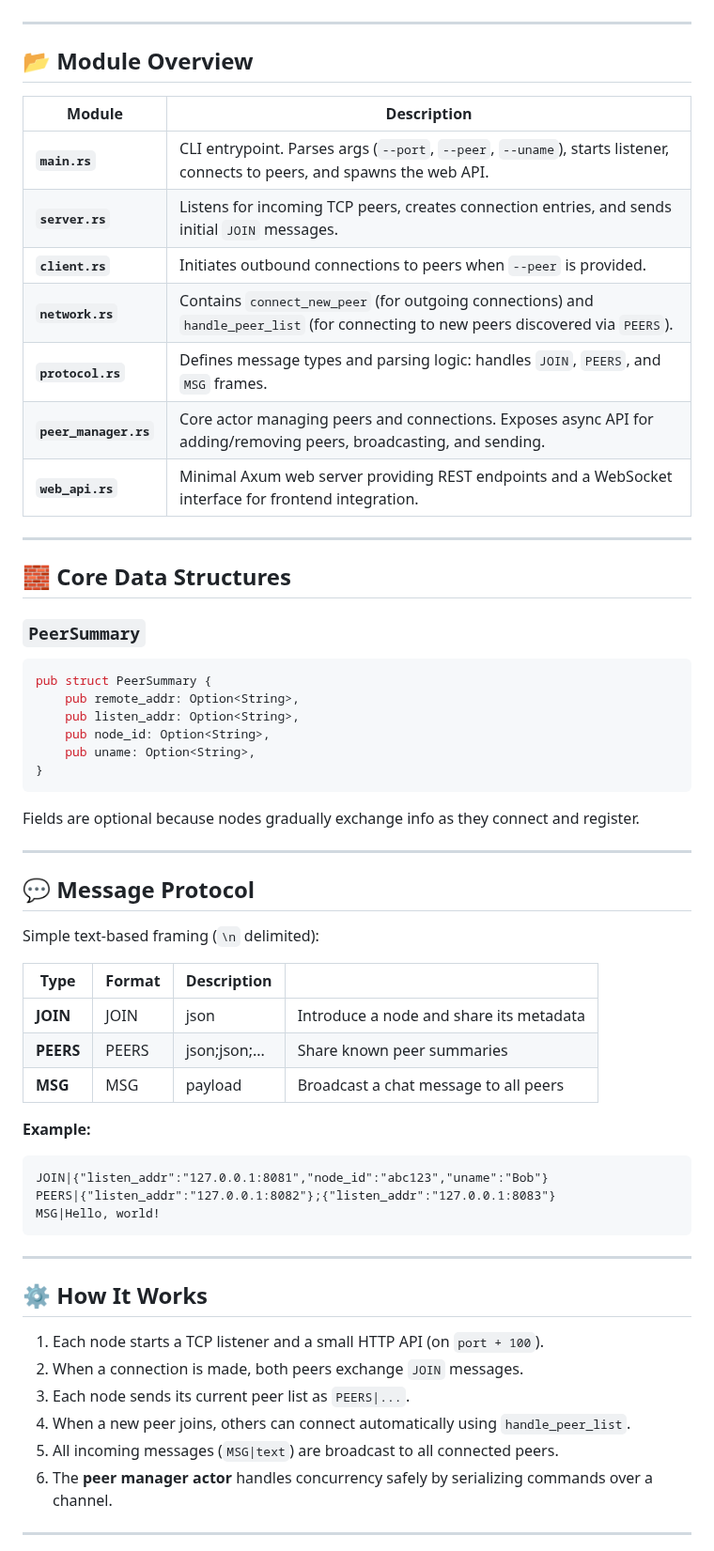
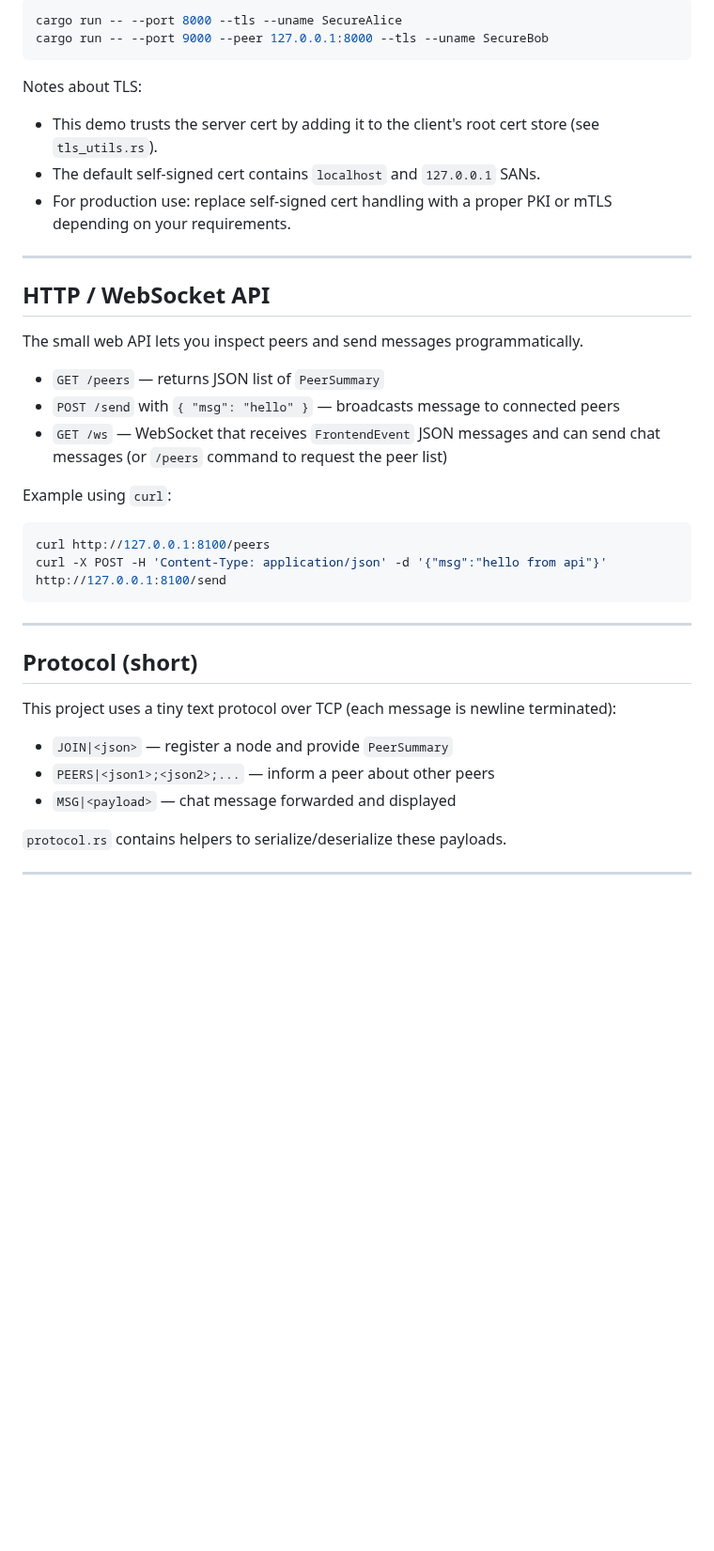
Before and after one commit to mdedz/p2p_rust, a Markdown page: README.md, the part around one of its changes. Shown at 94% size. Rendered like a GitHub page; blank space fills up the shorter version.

`````diff
--- a/README.md
+++ b/README.md
@@ -30,64 +72,42 @@ A lightweight **actor system** (implemented with `tokio::mpsc`) handles peer sta
+```bash
+cargo run -- --port 8000 --tls --uname SecureAlice
+cargo run -- --port 9000 --peer 127.0.0.1:8000 --tls --uname SecureBob
+```
+
+Notes about TLS:
+
+* This demo trusts the server cert by adding it to the client's root cert store (see `tls_utils.rs`).
+* The default self-signed cert contains `localhost` and `127.0.0.1` SANs.
+* For production use: replace self-signed cert handling with a proper PKI or mTLS depending on your requirements.
 
 ---
 
-## 📂 Module Overview
+## HTTP / WebSocket API
 
-| Module | Description |
-|--------|--------------|
-| **`main.rs`** | CLI entrypoint. Parses args (`--port`, `--peer`, `--uname`), starts listener, connects to peers, and spawns the web API. |
-| **`server.rs`** | Listens for incoming TCP peers, creates connection entries, and sends initial `JOIN` messages. |
-| **`client.rs`** | Initiates outbound connections to peers when `--peer` is provided. |
-| **`network.rs`** | Contains `connect_new_peer` (for outgoing connections) and `handle_peer_list` (for connecting to new peers discovered via `PEERS`). |
-| **`protocol.rs`** | Defines message types and parsing logic: handles `JOIN`, `PEERS`, and `MSG` frames. |
-| **`peer_manager.rs`** | Core actor managing peers and connections. Exposes async API for adding/removing peers, broadcasting, and sending. |
-| **`web_api.rs`** | Minimal Axum web server providing REST endpoints and a WebSocket interface for frontend integration. |
+The small web API lets you inspect peers and send messages programmatically.
 
----
+* `GET /peers` — returns JSON list of `PeerSummary`
+* `POST /send` with `{ "msg": "hello" }` — broadcasts message to connected peers
+* `GET /ws` — WebSocket that receives `FrontendEvent` JSON messages and can send chat messages (or `/peers` command to request the peer list)
 
-## 🧱 Core Data Structures
+Example using `curl`:
 
-### `PeerSummary`
-```rust
-pub struct PeerSummary {
-    pub remote_addr: Option<String>,
-    pub listen_addr: Option<String>,
-    pub node_id: Option<String>,
-    pub uname: Option<String>,
-}
-````
-
-Fields are optional because nodes gradually exchange info as they connect and register.
-
----
-
-## 💬 Message Protocol
-
-Simple text-based framing (`\n` delimited):
-
-| Type      | Format | Description        |                                         |
-| --------- | ------ | ------------------ | --------------------------------------- |
-| **JOIN**  | JOIN   | json               | Introduce a node and share its metadata |
-| **PEERS** | PEERS  | json;json;...      | Share known peer summaries              |
-| **MSG**   | MSG    | payload            | Broadcast a chat message to all peers   |
-
-**Example:**
-
-```
-JOIN|{"listen_addr":"127.0.0.1:8081","node_id":"abc123","uname":"Bob"}
-PEERS|{"listen_addr":"127.0.0.1:8082"};{"listen_addr":"127.0.0.1:8083"}
-MSG|Hello, world!
+```bash
+curl http://127.0.0.1:8100/peers
+curl -X POST -H 'Content-Type: application/json' -d '{"msg":"hello from api"}' http://127.0.0.1:8100/send
 ```
 
 ---
 
-## ⚙️ How It Works
+## Protocol (short)
 
-1. Each node starts a TCP listener and a small HTTP API (on `port + 100`).
-2. When a connection is made, both peers exchange `JOIN` messages.
-3. Each node sends its current peer list as `PEERS|...`.
-4. When a new peer joins, others can connect automatically using `handle_peer_list`.
-5. All incoming messages (`MSG|text`) are broadcast to all connected peers.
-6. The **peer manager actor** handles concurrency safely by serializing commands over a channel.
+This project uses a tiny text protocol over TCP (each message is newline terminated):
+
+* `JOIN|<json>` — register a node and provide `PeerSummary`
+* `PEERS|<json1>;<json2>;...` — inform a peer about other peers
+* `MSG|<payload>` — chat message forwarded and displayed
+
+`protocol.rs` contains helpers to serialize/deserialize these payloads.
 
 ---
 
`````
Also changed, not shown: other parts of README.md (+101 -114 lines).
